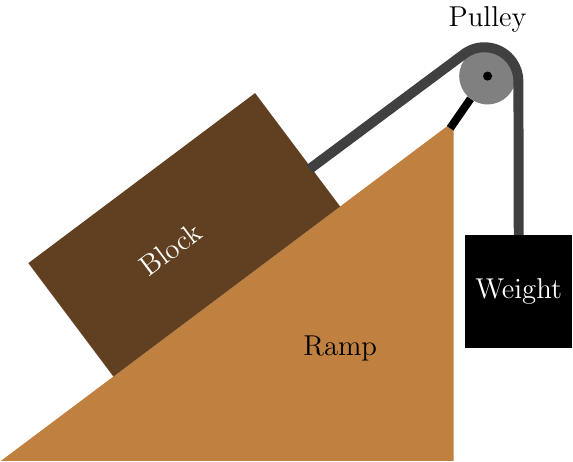
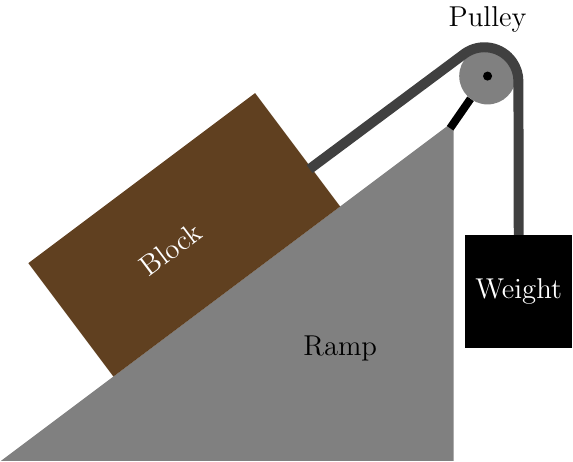
Before and after one commit to brad42820/Friction_Labs, a LaTeX figure (Images/Pulley.tex): the whole page. Compiled offline with pdfLaTeX.

Commit message:
Update Color

```diff
--- a/Images/Pulley.tex
+++ b/Images/Pulley.tex
@@ -2,7 +2,7 @@
 %\usetikzlibrary{...}% tikz package already loaded by 'tikz' option
 \begin{document}
 \begin{tikzpicture}[scale=2]
-  \fill[brown] (0,0) -- (4,0) -- (4,3) -- cycle;
+  \fill[gray] (0,0) -- (4,0) -- (4,3) -- cycle;
 
   \draw[line width=4] (3.97,2.94) -- (4.15, 3.2);
   \fill[gray] (4.3, 3.4) circle[radius=0.25];
```
Also changed, not shown: Images/Pulley.pdf, 1 other file.
